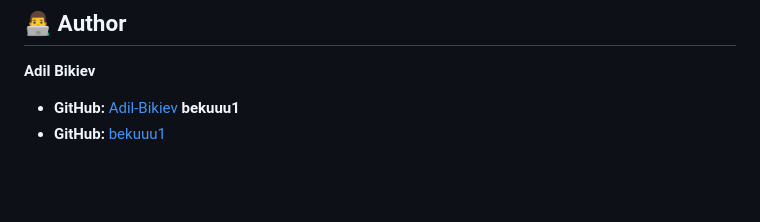
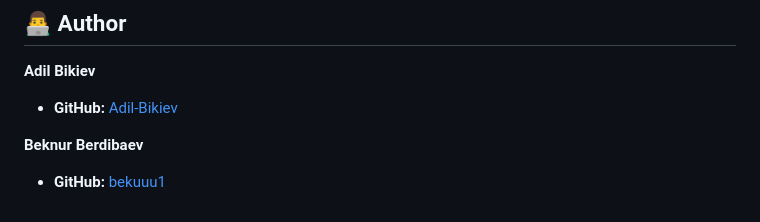
Before and after one commit to Adil-Bikiev/Fnaf-Fandom, a Markdown page: README.md, the part around the change. GitHub-like rendering; blank space fills up the shorter version.

Commit message:
add new collan

```diff
--- a/README.md
+++ b/README.md
@@ -227,5 +227,6 @@ All content is used under **fair use** for non-commercial, educational, and fan
 
 **Adil Bikiev**
 - **GitHub:** [Adil-Bikiev](https://github.com/Adil-Bikiev)
-**bekuuu1**
+
+**Beknur Berdibaev**
 - **GitHub:** [bekuuu1](https://github.com/bekuuu1)
```
